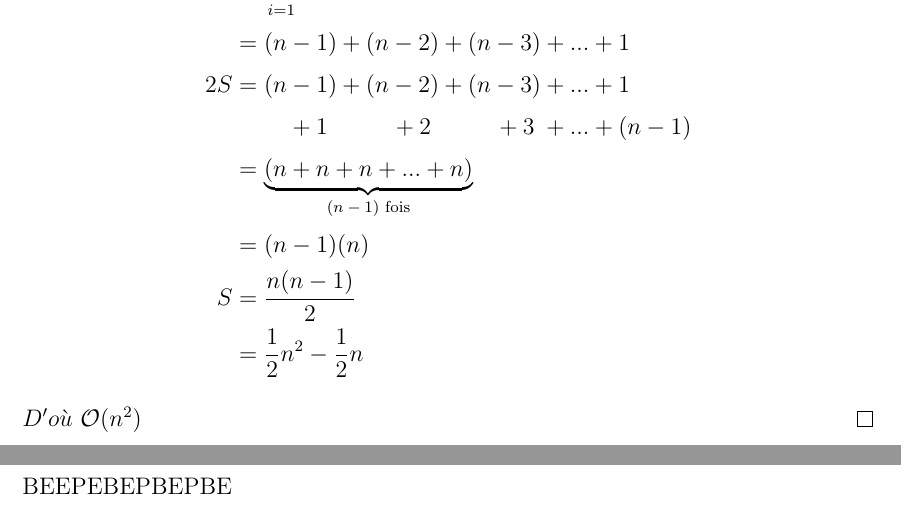
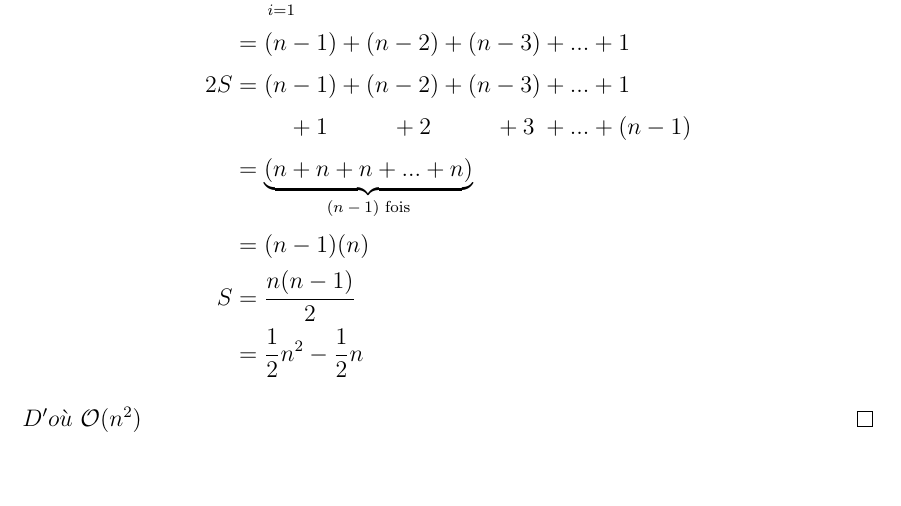
Before and after one commit to Mukki/algo-devoir-1, a LaTeX document (devoir1.tex): two parts of pages 4 and 6 of 7 before the commit and part of page 4 of 7 after it, the two joined at a grey line, cut so that both start at the same text, the shorter picture padded with empty space. Compiled offline with pdfLaTeX.

Commit message:
Revert "Test"
This reverts commit 2f98959250a17e90ced8db791dc204a7c2ac7ac7.

```diff
--- a/devoir1.tex
+++ b/devoir1.tex
@@ -106,7 +106,7 @@
   \newpage
 
   \section*{Question 4}
-	BEEPEBEPBEPBE
+
   \newpage
 
   \section*{Question 5}
```
Also changed, not shown: devoir1.pdf, 1 other file.
